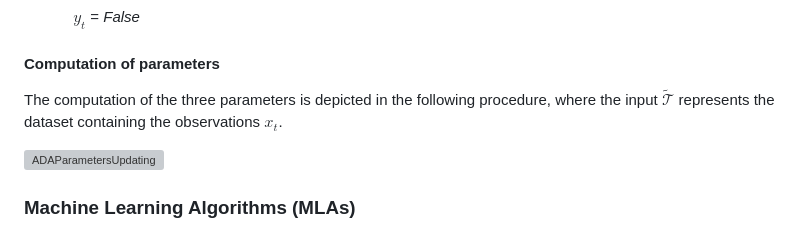
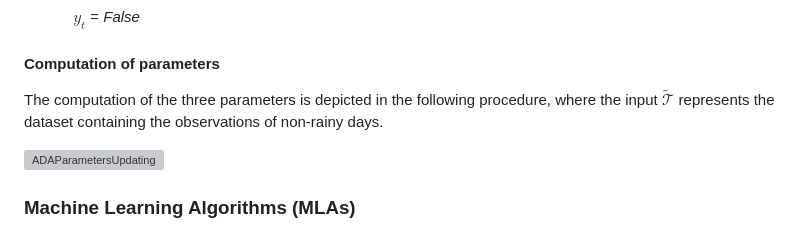
Before and after one commit to cosmiclabunige/SRS_dataset_88_days, a Markdown page: README.md, the part around the change. Rendered like a GitHub page; grey boxes are pictures that could not be loaded.

```diff
--- a/README.md
+++ b/README.md
@@ -53,7 +53,7 @@ A new SRS observation (in dBm) $x_t$ is classified as follows, based on the prev
 
 #### Computation of parameters
 
-The computation of the three parameters is depicted in the following procedure, where the input $\widetilde{\mathcal{T}}$ represents the dataset containing the observations $x_t$.
+The computation of the three parameters is depicted in the following procedure, where the input $\widetilde{\mathcal{T}}$ represents the dataset containing the observations of non-rainy days.
 
 ![ADAParametersUpdating](https://github.com/cosmiclabunige/SRS_dataset_88_days/assets/114477377/a317de05-bd86-465b-8894-8dfd6bac99c1)
 
```
